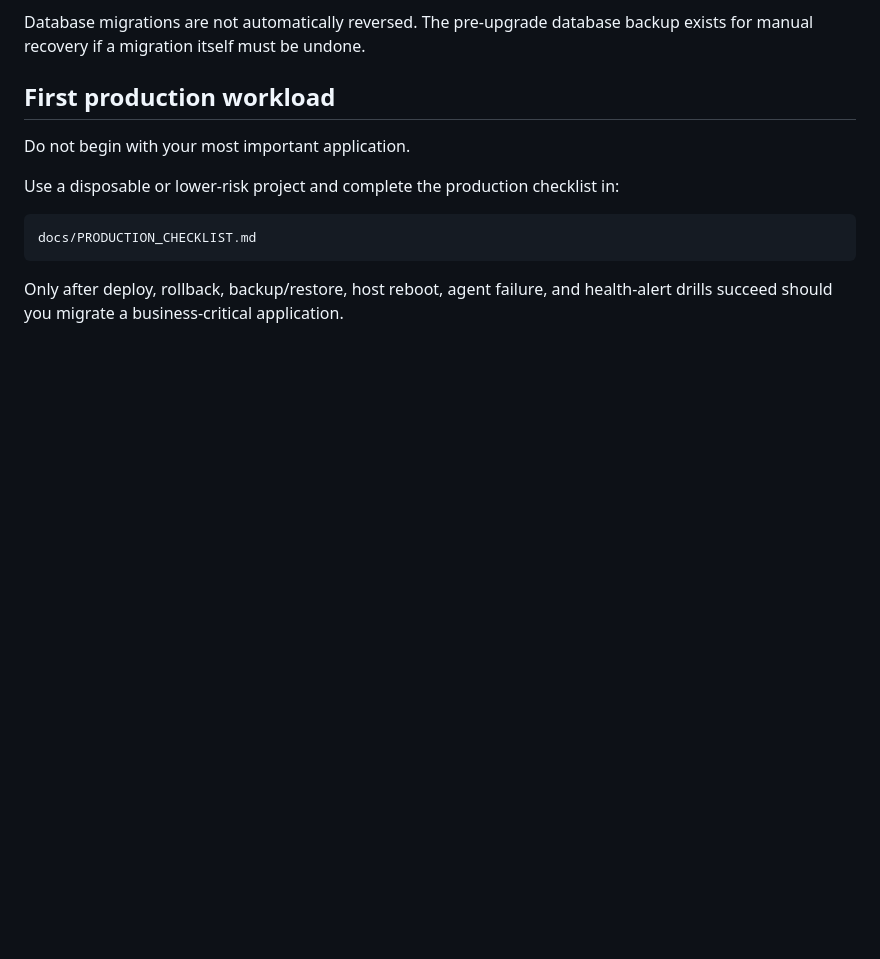
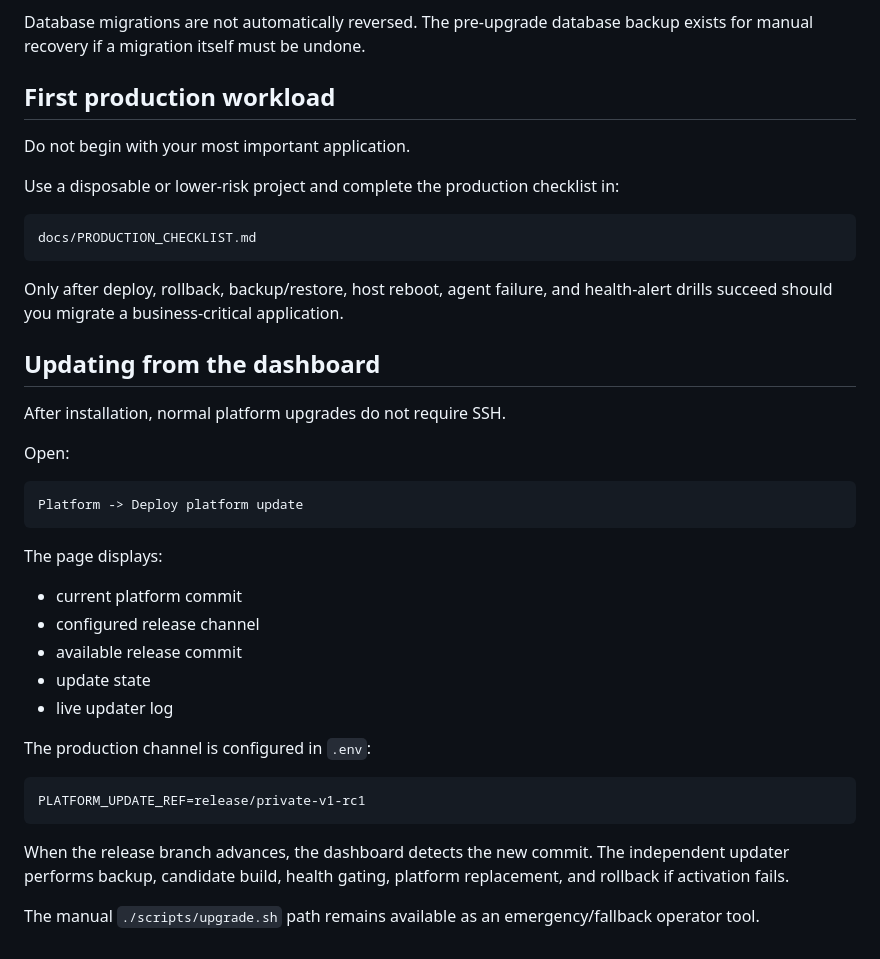
Before and after one commit to customerservice-prog/my-railway, a Markdown page: docs/INSTALL.md, the part around the change. GitHub-like rendering; blank space fills up the shorter version.

Commit message:
docs: add dashboard-driven platform update workflow

````diff
--- a/docs/INSTALL.md
+++ b/docs/INSTALL.md
@@ -179,3 +179,32 @@ docs/PRODUCTION_CHECKLIST.md
 ```
 
 Only after deploy, rollback, backup/restore, host reboot, agent failure, and health-alert drills succeed should you migrate a business-critical application.
+
+
+## Updating from the dashboard
+
+After installation, normal platform upgrades do not require SSH.
+
+Open:
+
+```text
+Platform -> Deploy platform update
+```
+
+The page displays:
+
+- current platform commit
+- configured release channel
+- available release commit
+- update state
+- live updater log
+
+The production channel is configured in `.env`:
+
+```dotenv
+PLATFORM_UPDATE_REF=release/private-v1-rc1
+```
+
+When the release branch advances, the dashboard detects the new commit. The independent updater performs backup, candidate build, health gating, platform replacement, and rollback if activation fails.
+
+The manual `./scripts/upgrade.sh` path remains available as an emergency/fallback operator tool.
````
